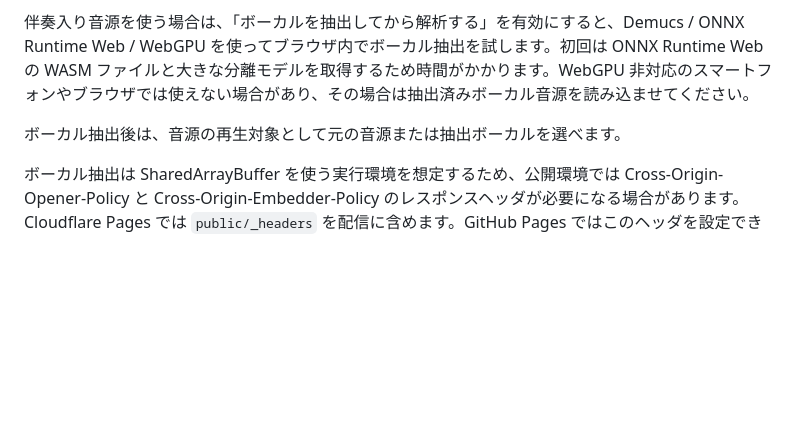
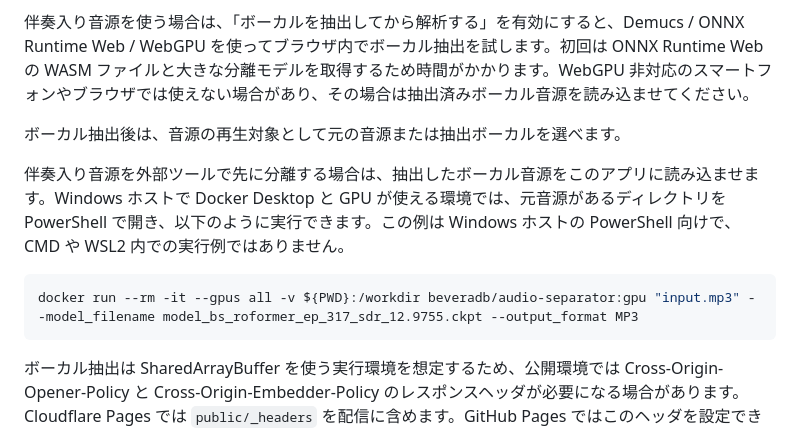
Before and after one commit to iuill/visual-pitch-trainer, a Markdown page: README.md, the part around the change. GitHub-like rendering; blank space fills up the shorter version.

Commit message:
日本語READMEに外部ボーカル分離例を追記

````diff
--- a/README.md
+++ b/README.md
@@ -131,6 +131,12 @@ bun run build
 
 ボーカル抽出後は、音源の再生対象として元の音源または抽出ボーカルを選べます。
 
+伴奏入り音源を外部ツールで先に分離する場合は、抽出したボーカル音源をこのアプリに読み込ませます。Windows ホストで Docker Desktop と GPU が使える環境では、元音源があるディレクトリを PowerShell で開き、以下のように実行できます。この例は Windows ホストの PowerShell 向けで、CMD や WSL2 内での実行例ではありません。
+
+```powershell
+docker run --rm -it --gpus all -v ${PWD}:/workdir beveradb/audio-separator:gpu "input.mp3" --model_filename model_bs_roformer_ep_317_sdr_12.9755.ckpt --output_format MP3
+```
+
 ボーカル抽出は SharedArrayBuffer を使う実行環境を想定するため、公開環境では Cross-Origin-Opener-Policy と Cross-Origin-Embedder-Policy のレスポンスヘッダが必要になる場合があります。Cloudflare Pages では `public/_headers` を配信に含めます。GitHub Pages ではこのヘッダを設定できないため、ボーカル抽出が動かない可能性があります。
 
 音源や分離モデルによっては息、子音、リバーブ、ハモリ、分離ノイズが残るため、結果はあくまで声域の目安として扱います。
````
